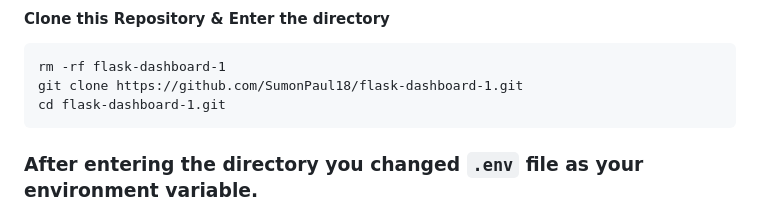
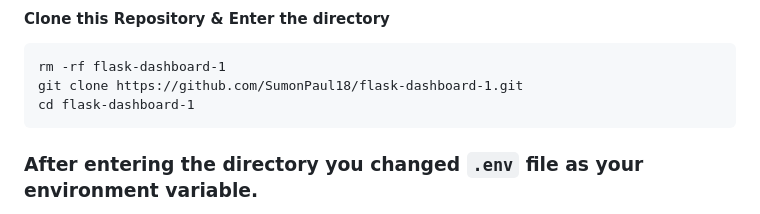
Before and after one commit to SumonPaul18/flask-dashboard-1, a Markdown page: README.md, the part around the change. GitHub-like rendering.

````diff
--- a/README.md
+++ b/README.md
@@ -159,7 +159,7 @@ my_flask_app/
 ```
 rm -rf flask-dashboard-1
 git clone https://github.com/SumonPaul18/flask-dashboard-1.git
-cd flask-dashboard-1.git
+cd flask-dashboard-1
 ```
 
 ### After entering the directory you changed `.env` file as your environment variable.
````
